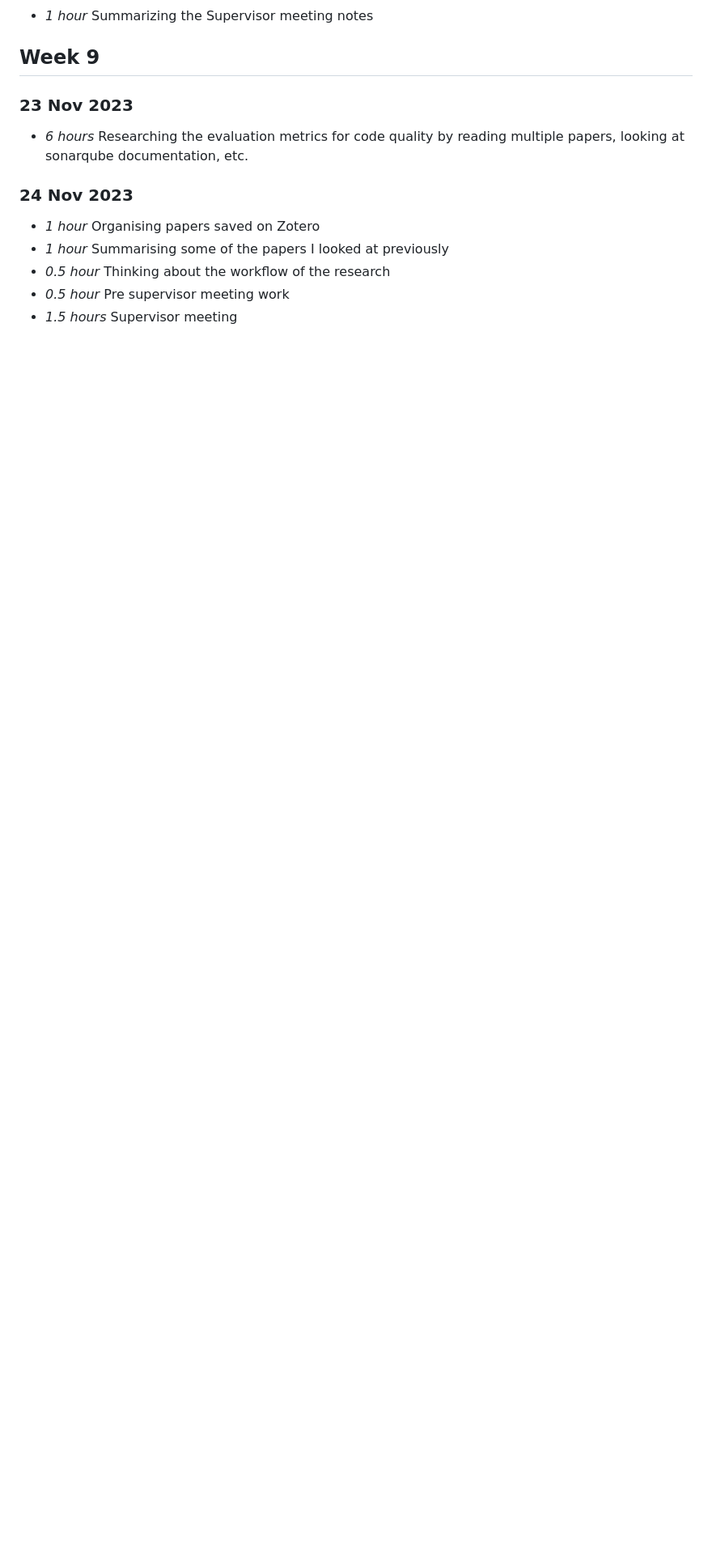
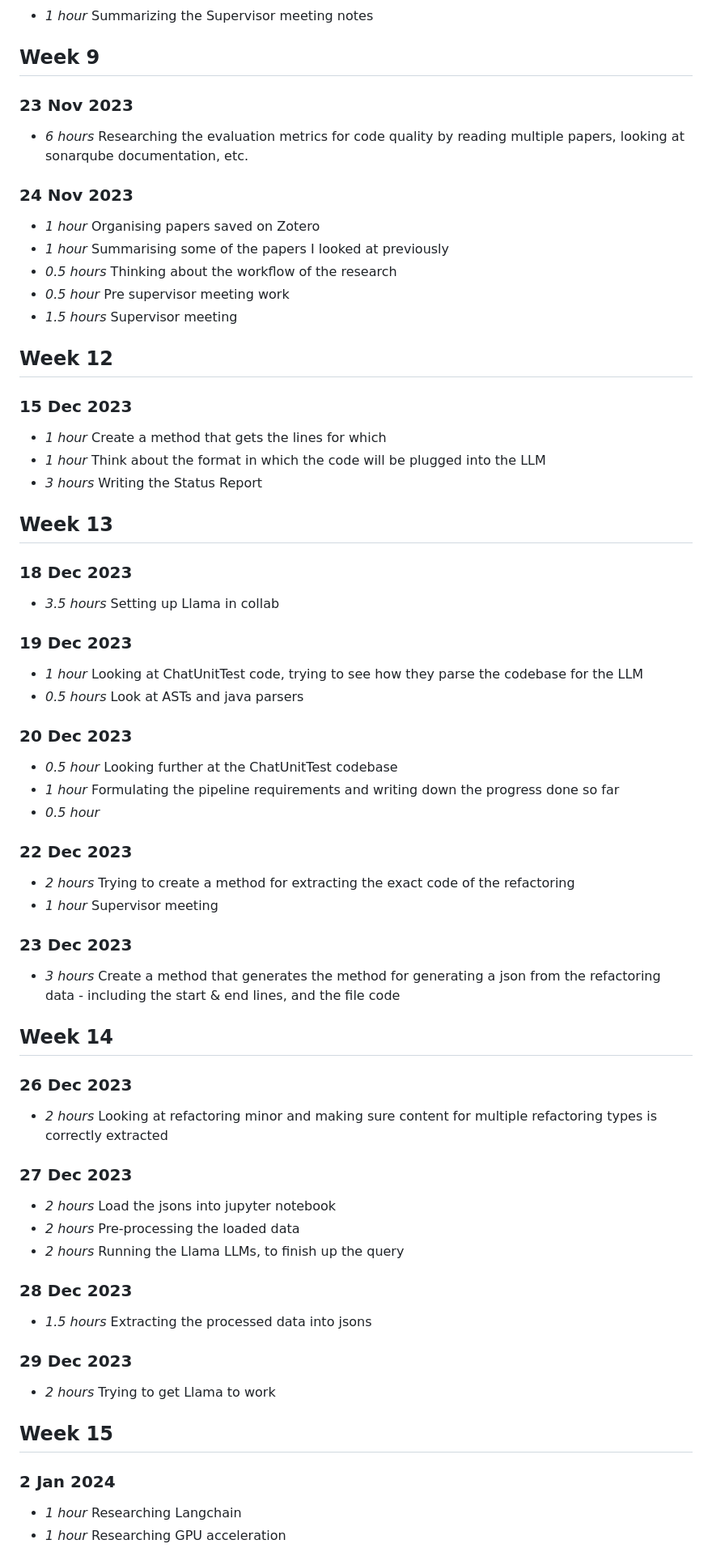
Before and after one commit to AlexChudic/FinalProject, a Markdown page: timelog.md, the part around the change printed below. Shown: that part at 81% size. Rendered like a GitHub page; blank space fills up the shorter version.

```diff
--- a/timelog.md
+++ b/timelog.md
@@ -157,6 +157,53 @@
 ### 24 Nov 2023
 * *1 hour* Organising papers saved on Zotero
 * *1 hour* Summarising some of the papers I looked at previously
-* *0.5 hour* Thinking about the workflow of the research
+* *0.5 hours* Thinking about the workflow of the research
 * *0.5 hour* Pre supervisor meeting work
 * *1.5 hours* Supervisor meeting
+
+## Week 12
+### 15 Dec 2023
+* *1 hour* Create a method that gets the lines for which
+* *1 hour* Think about the format in which the code will be plugged into the LLM
+* *3 hours* Writing the Status Report
+
+## Week 13
+### 18 Dec 2023
+* *3.5 hours* Setting up Llama in collab
+
+### 19 Dec 2023
+* *1 hour* Looking at ChatUnitTest code, trying to see how they parse the codebase for the LLM
+* *0.5 hours* Look at ASTs and java parsers
+
+### 20 Dec 2023
+* *0.5 hour* Looking further at the ChatUnitTest codebase
+* *1 hour* Formulating the pipeline requirements and writing down the progress done so far
+* *0.5 hour*
+
+### 22 Dec 2023
+* *2 hours* Trying to create a method for extracting the exact code of the refactoring
+* *1 hour* Supervisor meeting
+
+### 23 Dec 2023
+* *3 hours* Create a method that generates the method for generating a json from the refactoring data - including the start & end lines, and the file code
+
+## Week 14
+### 26 Dec 2023
+* *2 hours* Looking at refactoring minor and making sure content for multiple refactoring types is correctly extracted
+
+### 27 Dec 2023
+* *2 hours* Load the jsons into jupyter notebook
+* *2 hours* Pre-processing the loaded data
+* *2 hours* Running the Llama LLMs, to finish up the query
+
+### 28 Dec 2023
+* *1.5 hours* Extracting the processed data into jsons
+
+### 29 Dec 2023
+* *2 hours* Trying to get Llama to work
+
+## Week 15
+### 2 Jan 2024
+* *1 hour* Researching Langchain
+* *1 hour* Researching GPU acceleration
+
```
Also changed, not shown: other parts of timelog.md (+19 -0 lines).
